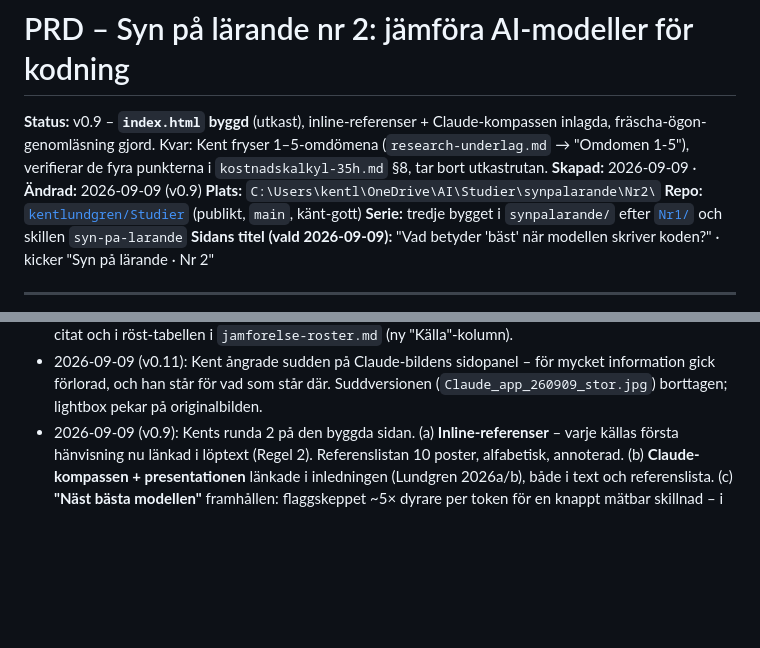
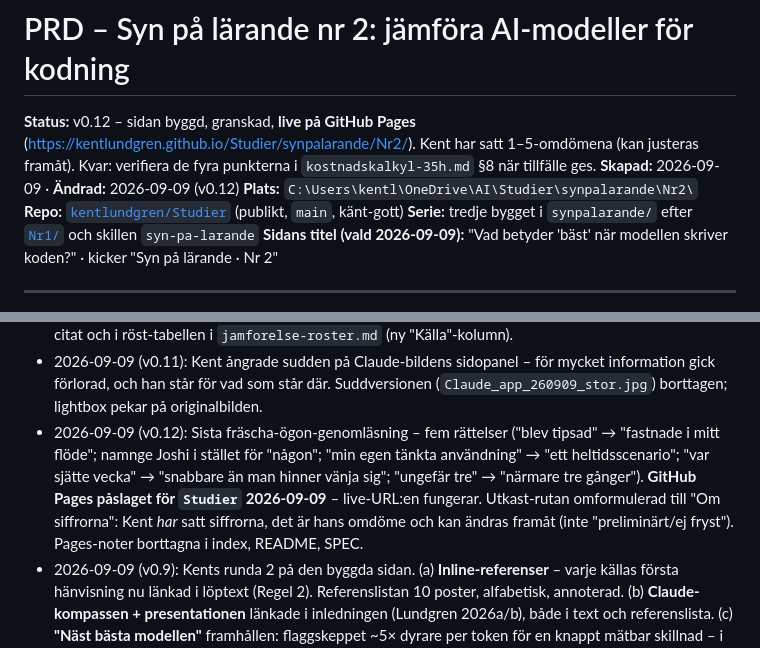
Before and after one commit to kentlundgren/Studier, a Markdown page: synpalarande/Nr2/PRD_nr2_ai-kodmodeller.md, 2 parts joined by grey strips. GitHub-like rendering; blank space fills up the shorter version.

Commit message:
Update beslutslogg.md and PRD for AI model comparison and GitHub Pages activation
- Added a note in `beslutslogg.md` confirming the activation of GitHub Pages for the `Studier` project, with live URLs now functional.
- Updated the PRD in `synpalarande/Nr2/PRD_nr2_ai-kodmodeller.md` to reflect the new version (v0.12), indicating that the page is live and detailing the completion of the latest review and adjustments.
- Removed outdated notes regarding GitHub Pages from various documents to ensure clarity on the current project status.

```diff
--- a/synpalarande/Nr2/PRD_nr2_ai-kodmodeller.md
+++ b/synpalarande/Nr2/PRD_nr2_ai-kodmodeller.md
@@ -1,10 +1,10 @@
 # PRD – Syn på lärande nr 2: jämföra AI-modeller för kodning
 
-**Status:** v0.9 – **`index.html` byggd** (utkast), inline-referenser +
-Claude-kompassen inlagda, fräscha-ögon-genomläsning gjord. Kvar: Kent fryser
-1–5-omdömena (`research-underlag.md` → "Omdomen 1-5"), verifierar de fyra
-punkterna i `kostnadskalkyl-35h.md` §8, tar bort utkastrutan.
-**Skapad:** 2026-09-09 · **Ändrad:** 2026-09-09 (v0.9)
+**Status:** v0.12 – sidan byggd, granskad, **live på GitHub Pages**
+(<https://kentlundgren.github.io/Studier/synpalarande/Nr2/>). Kent har satt
+1–5-omdömena (kan justeras framåt). Kvar: verifiera de fyra punkterna i
+`kostnadskalkyl-35h.md` §8 när tillfälle ges.
+**Skapad:** 2026-09-09 · **Ändrad:** 2026-09-09 (v0.12)
 **Plats:** `C:\Users\kentl\OneDrive\AI\Studier\synpalarande\Nr2\`
 **Repo:** [`kentlundgren/Studier`](https://github.com/kentlundgren/Studier) (publikt, `main`, känt-gott)
 **Serie:** tredje bygget i `synpalarande/` efter [`Nr1/`](../Nr1/) och skillen `syn-pa-larande`
@@ -360,6 +360,14 @@ här PRD:n:
 - 2026-09-09 (v0.11): Kent ångrade sudden på Claude-bildens sidopanel – för mycket
   information gick förlorad, och han står för vad som står där. Suddversionen
   (`Claude_app_260909_stor.jpg`) borttagen; lightbox pekar på originalbilden.
+- 2026-09-09 (v0.12): Sista fräscha-ögon-genomläsning – fem rättelser
+  ("blev tipsad" → "fastnade i mitt flöde"; namnge Joshi i stället för "någon";
+  "min egen tänkta användning" → "ett heltidsscenario"; "var sjätte vecka" →
+  "snabbare än man hinner vänja sig"; "ungefär tre" → "närmare tre gånger").
+  **GitHub Pages påslaget för `Studier` 2026-09-09** – live-URL:en fungerar.
+  Utkast-rutan omformulerad till "Om siffrorna": Kent *har* satt siffrorna,
+  det är hans omdöme och kan ändras framåt (inte "preliminärt/ej fryst").
+  Pages-noter borttagna i index, README, SPEC.
 - 2026-09-09 (v0.9): Kents runda 2 på den byggda sidan.
   (a) **Inline-referenser** – varje källas första hänvisning nu länkad i
   löptext (Regel 2). Referenslistan 10 poster, alfabetisk, annoterad.
```
Also changed, not shown: beslutslogg.md (+8 -3 lines).
